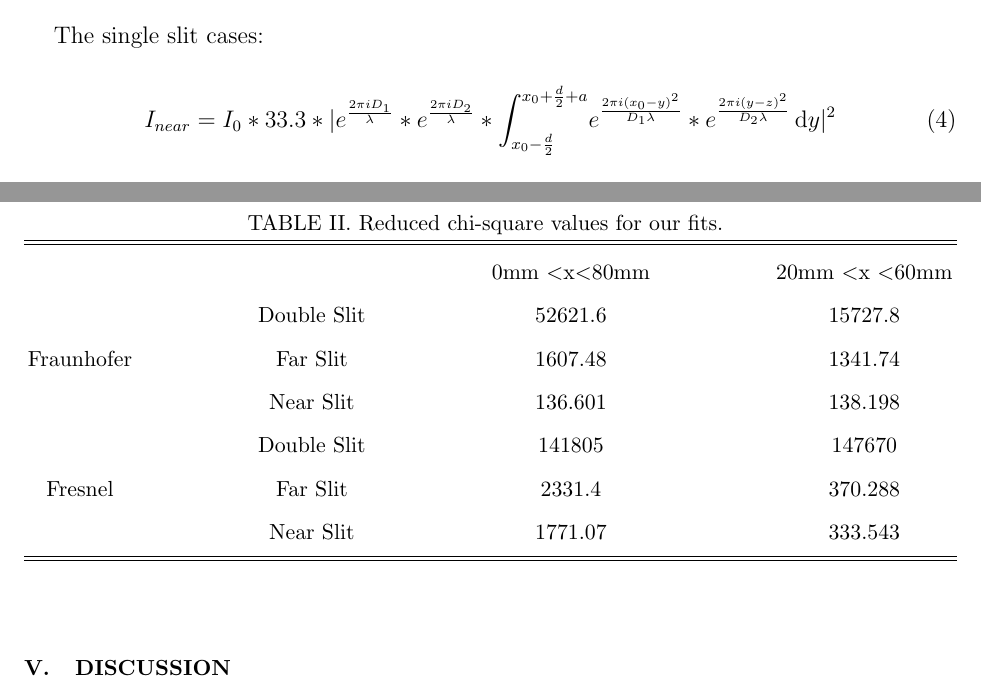
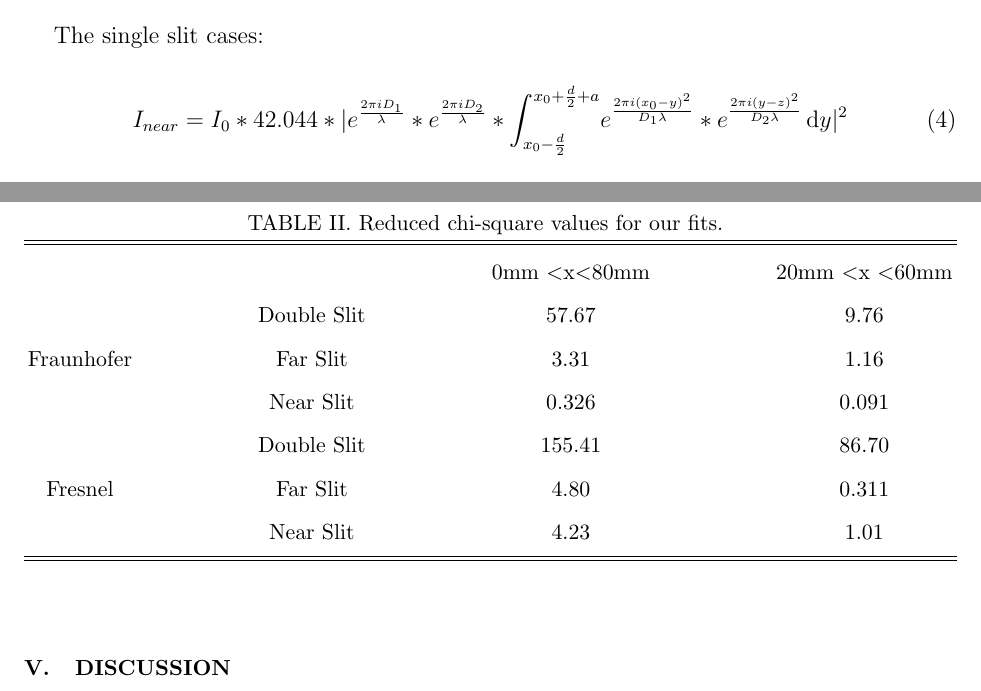
Before and after one commit to e5mulder/PhotonInterferenceLab, a LaTeX paper (Paper/Photon_Interference.tex): two parts of pages 9 and 11 of 12, joined at a grey line, cut so that both start at the same text. Compiled offline with pdfLaTeX.

Commit message:
more reduced chi square

```diff
--- a/Paper/Photon_Interference.tex
+++ b/Paper/Photon_Interference.tex
@@ -172,7 +172,7 @@ The Fresnel model does not use the approximation from the Fraunhofer model, sinc
 The single slit cases:
 
 \begin{equation}
-I_{near}=I_{0}*33.3*|e^{\frac{2 \pi i D_{1}}{\lambda}}*e^{\frac{2 \pi i D_{2}}{\lambda}}*\int_{x_{0}-\frac{d}{2}}^{x_{0}+\frac{d}{2}+a} \! e^{\frac{2 \pi i (x_{0}-y)^{2}}{D_{1} \lambda}}*e^{\frac{2 \pi i (y-z)^{2}}{D_{2} \lambda}} \, \mathrm{d}y |^{2}
+I_{near}=I_{0}*42.044*|e^{\frac{2 \pi i D_{1}}{\lambda}}*e^{\frac{2 \pi i D_{2}}{\lambda}}*\int_{x_{0}-\frac{d}{2}}^{x_{0}+\frac{d}{2}+a} \! e^{\frac{2 \pi i (x_{0}-y)^{2}}{D_{1} \lambda}}*e^{\frac{2 \pi i (y-z)^{2}}{D_{2} \lambda}} \, \mathrm{d}y |^{2}
 \end{equation}
 
 \begin{equation}
@@ -221,12 +221,12 @@ After fitting our data, we computed the chi-square value for each fit (see Table
 \begin{ruledtabular}
 \begin{tabular}{cccc}
                             &             & 0mm \textless x\textless 80mm & 20mm \textless x \textless 60mm \\
-\multirow{3}{*}{Fraunhofer} & Double Slit & 52621.6                       & 15727.8                         \\
-                            & Far Slit    & 1607.48                       & 1341.74                        \\
-                            & Near Slit   & 136.601                       &        138.198            \\
-\multirow{3}{*}{Fresnel}    & Double Slit &          141805               & 147670                          \\
-                            & Far Slit    & 2331.4                       & 370.288                         \\
-                            & Near Slit   & 1771.07                       &333.543
+\multirow{3}{*}{Fraunhofer} & Double Slit &57.67                      & 9.76                         \\
+                            & Far Slit    & 3.31                       & 1.16                        \\
+                            & Near Slit   & 0.326                       &        0.091           \\
+\multirow{3}{*}{Fresnel}    & Double Slit &          155.41               & 86.70                         \\
+                            & Far Slit    & 4.80                       & 0.311                         \\
+                            & Near Slit   & 4.23                       &1.01
 \end{tabular}
 \end{ruledtabular}
 \label{chi-square}
```
Also changed, not shown: Paper/Photon_Interference.pdf, Paper/Photon_Interference.tex (2 more changed lines), 4 other files.
